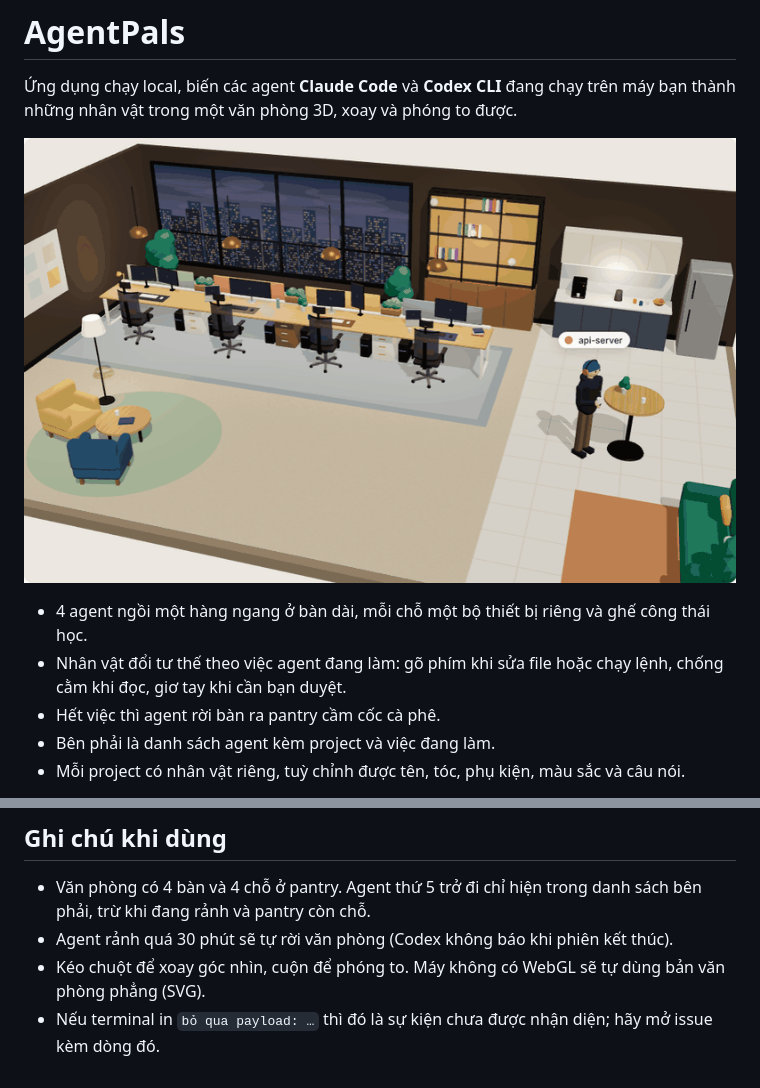
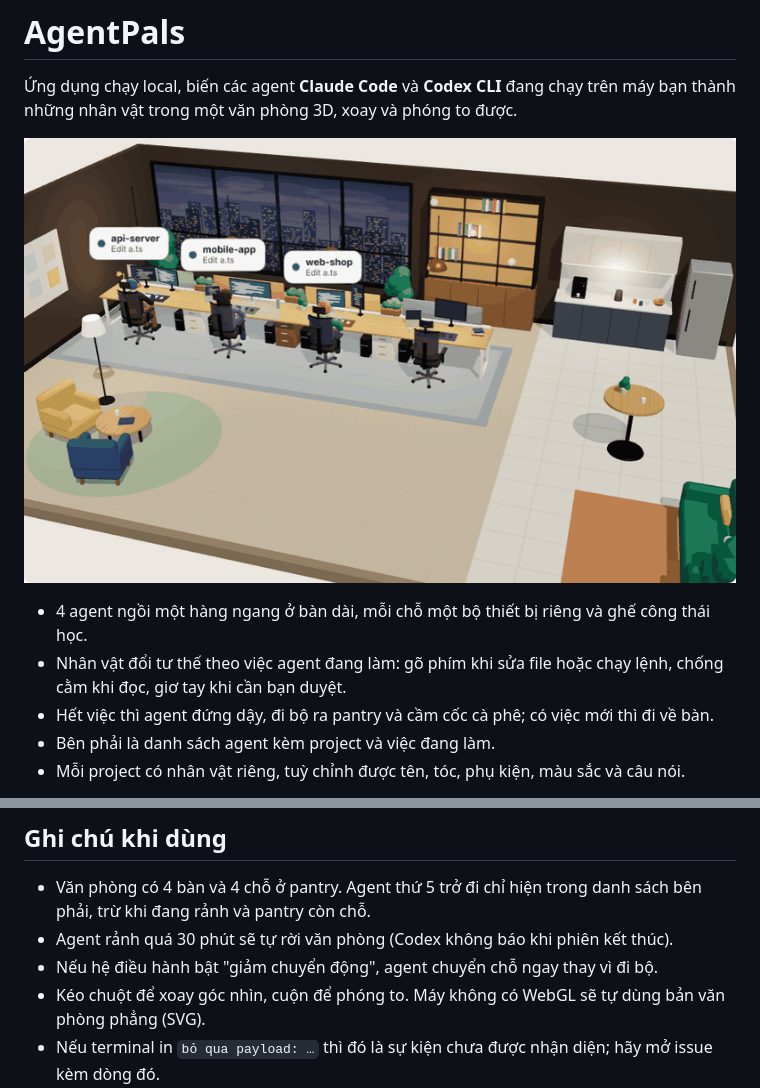
Before and after one commit to MrQuanggit/agentpals, a Markdown page: README.md, 2 parts joined by grey strips. Rendered like a GitHub page; pictures changed too: docs/demo.gif.

```diff
--- a/README.md
+++ b/README.md
@@ -6,7 +6,7 @@
 
 - 4 agent ngồi một hàng ngang ở bàn dài, mỗi chỗ một bộ thiết bị riêng và ghế công thái học.
 - Nhân vật đổi tư thế theo việc agent đang làm: gõ phím khi sửa file hoặc chạy lệnh, chống cằm khi đọc, giơ tay khi cần bạn duyệt.
-- Hết việc thì agent rời bàn ra pantry cầm cốc cà phê.
+- Hết việc thì agent đứng dậy, đi bộ ra pantry và cầm cốc cà phê; có việc mới thì đi về bàn.
 - Bên phải là danh sách agent kèm project và việc đang làm.
 - Mỗi project có nhân vật riêng, tuỳ chỉnh được tên, tóc, phụ kiện, màu sắc và câu nói.
 
@@ -79,6 +79,7 @@ Trường nào bỏ trống sẽ dùng mặc định. Giá trị sai định d
 
 - Văn phòng có 4 bàn và 4 chỗ ở pantry. Agent thứ 5 trở đi chỉ hiện trong danh sách bên phải, trừ khi đang rảnh và pantry còn chỗ.
 - Agent rảnh quá 30 phút sẽ tự rời văn phòng (Codex không báo khi phiên kết thúc).
+- Nếu hệ điều hành bật "giảm chuyển động", agent chuyển chỗ ngay thay vì đi bộ.
 - Kéo chuột để xoay góc nhìn, cuộn để phóng to. Máy không có WebGL sẽ tự dùng bản văn phòng phẳng (SVG).
 - Nếu terminal in `bỏ qua payload: …` thì đó là sự kiện chưa được nhận diện; hãy mở issue kèm dòng đó.
 - Phần Codex đã được đối chiếu với mã nguồn hook của Codex (tên sự kiện, `tool_name`, cấu trúc `tool_input`, định dạng `hooks.json`), nhưng chưa chạy thử với một phiên Codex thật.
```
Also changed, not shown: CLAUDE.md (+1 -1 lines), 5 other files.
